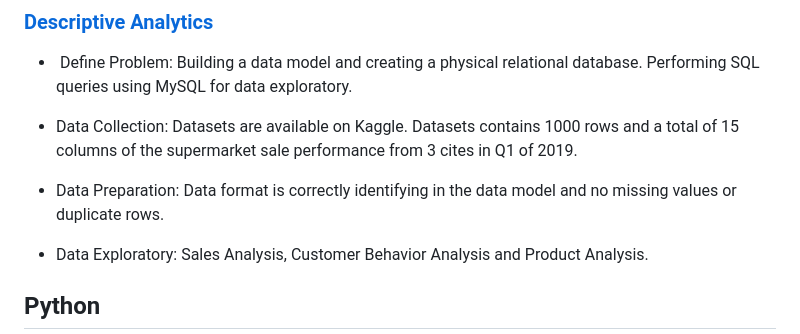
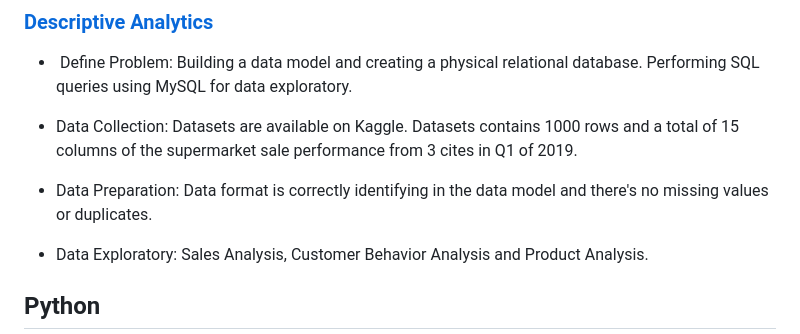
Before and after one commit to thienclaa/congenial-octo-memory, a Markdown page: Projects.md, the part around the change. Drawn GitHub-style.

```diff
--- a/Projects.md
+++ b/Projects.md
@@ -6,7 +6,7 @@
 
   - Data Collection: Datasets are available on Kaggle. Datasets contains 1000 rows and a total of 15 columns of the supermarket sale performance from 3 cites in Q1 of 2019.
 
-  - Data Preparation: Data format is correctly identifying in the data model and no missing values or duplicate rows.
+  - Data Preparation: Data format is correctly identifying in the data model and there's no missing values or duplicates.
 
   - Data Exploratory: Sales Analysis, Customer Behavior Analysis and Product Analysis.
 
```
